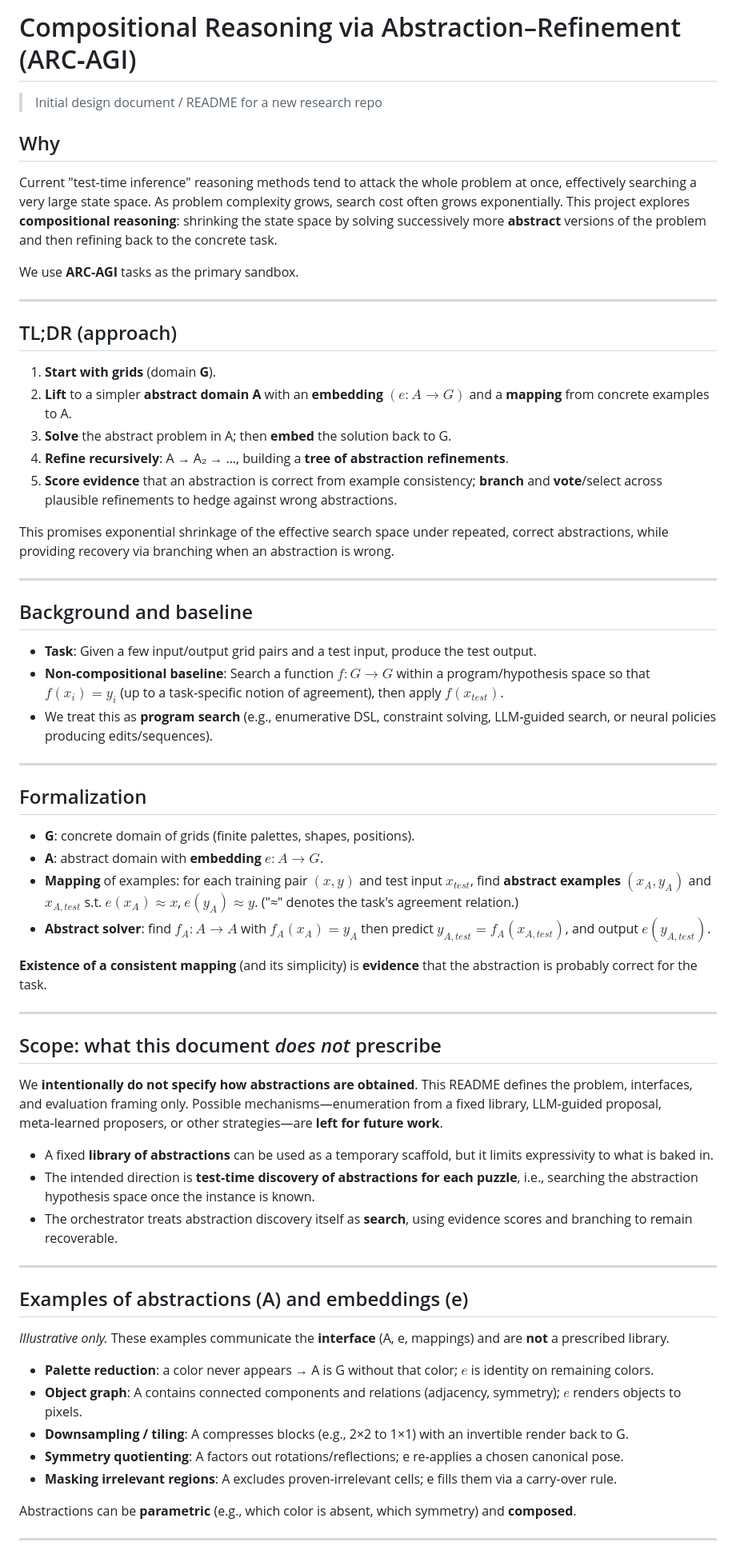
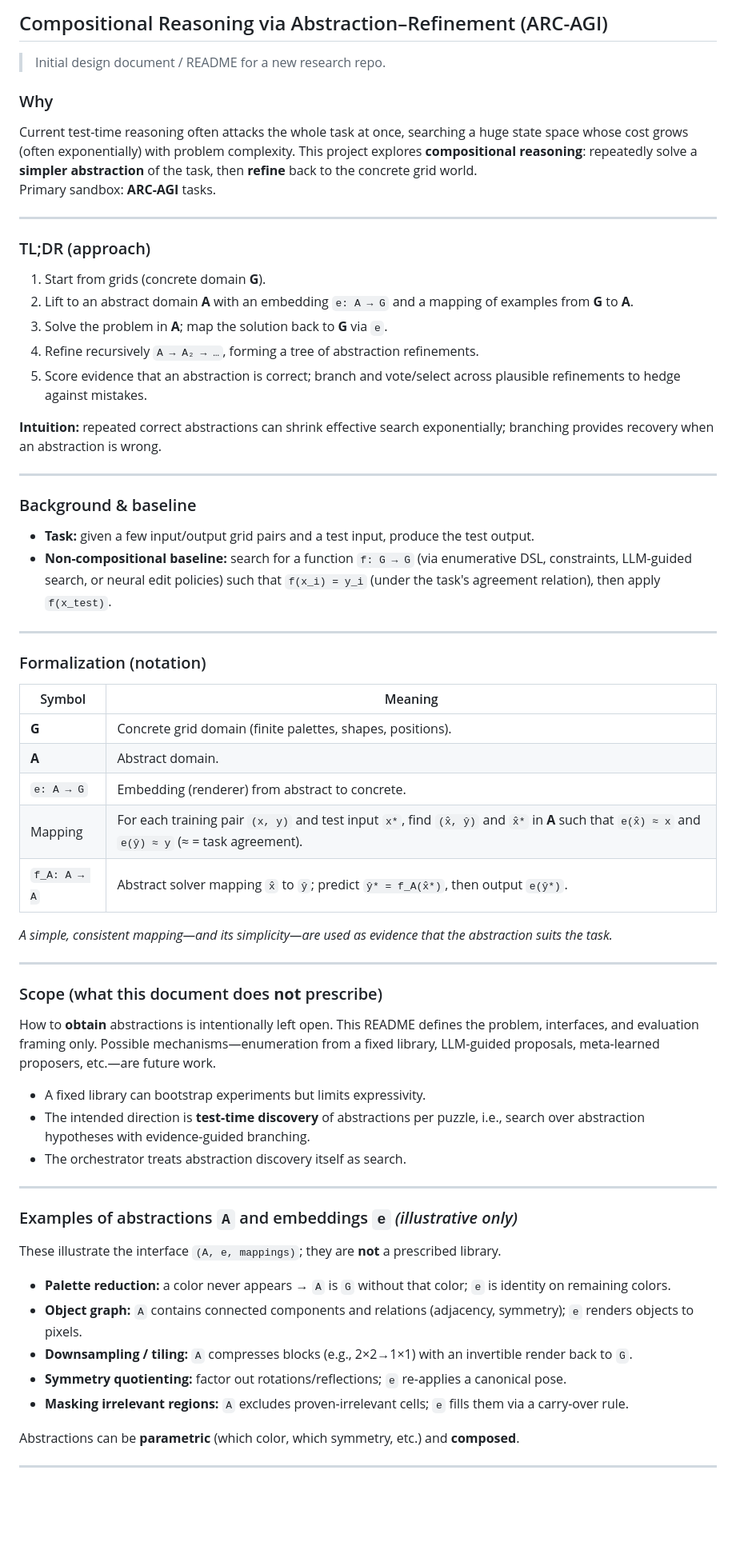
Before and after one commit to cristianoc/compositional-program-synthesis, a Markdown page: README.md, the part around one of its changes. Shown at 80% size. GitHub-like rendering; blank space fills up the shorter version.

Commit message:
Refine README structure and language

```diff
--- a/README.md
+++ b/README.md
@@ -1,60 +1,62 @@
-# Compositional Reasoning via Abstraction–Refinement (ARC‑AGI)
+## Compositional Reasoning via Abstraction–Refinement (ARC-AGI)
 
-> Initial design document / README for a new research repo
+> Initial design document / README for a new research repo.
 
-## Why
-Current "test‑time inference" reasoning methods tend to attack the whole problem at once, effectively searching a very large state space. As problem complexity grows, search cost often grows exponentially. This project explores **compositional reasoning**: shrinking the state space by solving successively more **abstract** versions of the problem and then refining back to the concrete task.
-
-We use **ARC‑AGI** tasks as the primary sandbox.
+### Why
+Current test-time reasoning often attacks the whole task at once, searching a huge state space whose cost grows (often exponentially) with problem complexity. This project explores **compositional reasoning**: repeatedly solve a **simpler abstraction** of the task, then **refine** back to the concrete grid world.
+Primary sandbox: **ARC-AGI** tasks.
 
 ---
 
-## TL;DR (approach)
-1. **Start with grids** (domain **G**).
-2. **Lift** to a simpler **abstract domain A** with an **embedding** $(e: A \to G)$ and a **mapping** from concrete examples to A.
-3. **Solve** the abstract problem in A; then **embed** the solution back to G.
-4. **Refine recursively**: A → A₂ → …, building a **tree of abstraction refinements**.
-5. **Score evidence** that an abstraction is correct from example consistency; **branch** and **vote**/select across plausible refinements to hedge against wrong abstractions.
+### TL;DR (approach)
+1. Start from grids (concrete domain **G**).
+2. Lift to an abstract domain **A** with an embedding `e: A → G` and a mapping of examples from **G** to **A**.
+3. Solve the problem in **A**; map the solution back to **G** via `e`.
+4. Refine recursively `A → A₂ → …`, forming a tree of abstraction refinements.
+5. Score evidence that an abstraction is correct; branch and vote/select across plausible refinements to hedge against mistakes.
 
-This promises exponential shrinkage of the effective search space under repeated, correct abstractions, while providing recovery via branching when an abstraction is wrong.
+**Intuition:** repeated correct abstractions can shrink effective search exponentially; branching provides recovery when an abstraction is wrong.
 
 ---
 
-## Background and baseline
-- **Task**: Given a few input/output grid pairs and a test input, produce the test output.
-- **Non‑compositional baseline**: Search a function $f: G \to G$ within a program/hypothesis space so that $f(x_i) = y_i$ (up to a task‑specific notion of agreement), then apply $f(x_{test})$.
-- We treat this as **program search** (e.g., enumerative DSL, constraint solving, LLM‑guided search, or neural policies producing edits/sequences).
+### Background & baseline
+- **Task:** given a few input/output grid pairs and a test input, produce the test output.
+- **Non-compositional baseline:** search for a function `f: G → G` (via enumerative DSL, constraints, LLM-guided search, or neural edit policies) such that `f(x_i) = y_i` (under the task's agreement relation), then apply `f(x_test)`.
 
 ---
 
-## Formalization
-- **G**: concrete domain of grids (finite palettes, shapes, positions).
-- **A**: abstract domain with **embedding** $e: A \to G$.
-- **Mapping** of examples: for each training pair $(x, y)$ and test input $x_{test}$, find **abstract examples** $(x_A, y_A)$ and $x_{A,test}$ s.t. $e(x_A) \approx x$, $e(y_A) \approx y$. ("≈" denotes the task's agreement relation.)
-- **Abstract solver**: find $f_A: A \to A$ with $f_A(x_A) = y_A$ then predict $y_{A,test} = f_A(x_{A,test})$, and output $e(y_{A,test})$.
+### Formalization (notation)
+| Symbol | Meaning |
+|---|---|
+| **G** | Concrete grid domain (finite palettes, shapes, positions). |
+| **A** | Abstract domain. |
+| `e: A → G` | Embedding (renderer) from abstract to concrete. |
+| Mapping | For each training pair `(x, y)` and test input `x*`, find `(x̂, ŷ)` and `x̂*` in **A** such that `e(x̂) ≈ x` and `e(ŷ) ≈ y` (≈ = task agreement). |
+| `f_A: A → A` | Abstract solver mapping `x̂` to `ŷ`; predict `ŷ* = f_A(x̂*)`, then output `e(ŷ*)`. |
 
-**Existence of a consistent mapping** (and its simplicity) is **evidence** that the abstraction is probably correct for the task.
+*A simple, consistent mapping—and its simplicity—are used as evidence that the abstraction suits the task.*
 
 ---
 
-## Scope: what this document *does not* prescribe
-We **intentionally do not specify how abstractions are obtained**. This README defines the problem, interfaces, and evaluation framing only. Possible mechanisms—enumeration from a fixed library, LLM‑guided proposal, meta‑learned proposers, or other strategies—are **left for future work**.
+### Scope (what this document does **not** prescribe)
+How to **obtain** abstractions is intentionally left open. This README defines the problem, interfaces, and evaluation framing only. Possible mechanisms—enumeration from a fixed library, LLM-guided proposals, meta-learned proposers, etc.—are future work.
 
-- A fixed **library of abstractions** can be used as a temporary scaffold, but it limits expressivity to what is baked in.
-- The intended direction is **test‑time discovery of abstractions for each puzzle**, i.e., searching the abstraction hypothesis space once the instance is known.
-- The orchestrator treats abstraction discovery itself as **search**, using evidence scores and branching to remain recoverable.
+- A fixed library can bootstrap experiments but limits expressivity.
+- The intended direction is **test-time discovery** of abstractions per puzzle, i.e., search over abstraction hypotheses with evidence-guided branching.
+- The orchestrator treats abstraction discovery itself as search.
 
 ---
 
-## Examples of abstractions (A) and embeddings (e)
-*Illustrative only.* These examples communicate the **interface** (A, e, mappings) and are **not** a prescribed library.
-- **Palette reduction**: a color never appears → A is G without that color; $e$ is identity on remaining colors.
-- **Object graph**: A contains connected components and relations (adjacency, symmetry); $e$ renders objects to pixels.
-- **Downsampling / tiling**: A compresses blocks (e.g., 2×2 to 1×1) with an invertible render back to G.
-- **Symmetry quotienting**: A factors out rotations/reflections; e re‑applies a chosen canonical pose.
-- **Masking irrelevant regions**: A excludes proven‑irrelevant cells; e fills them via a carry‑over rule.
+### Examples of abstractions `A` and embeddings `e`  *(illustrative only)*
+These illustrate the interface `(A, e, mappings)`; they are **not** a prescribed library.
 
-Abstractions can be **parametric** (e.g., which color is absent, which symmetry) and **composed**.
+- **Palette reduction:** a color never appears → `A` is `G` without that color; `e` is identity on remaining colors.
+- **Object graph:** `A` contains connected components and relations (adjacency, symmetry); `e` renders objects to pixels.
+- **Downsampling / tiling:** `A` compresses blocks (e.g., 2×2→1×1) with an invertible render back to `G`.
+- **Symmetry quotienting:** factor out rotations/reflections; `e` re-applies a canonical pose.
+- **Masking irrelevant regions:** `A` excludes proven-irrelevant cells; `e` fills them via a carry-over rule.
+
+Abstractions can be **parametric** (which color, which symmetry, etc.) and **composed**.
 
 ---
 
```
Also changed, not shown: other parts of README.md (+76 -86 lines).
